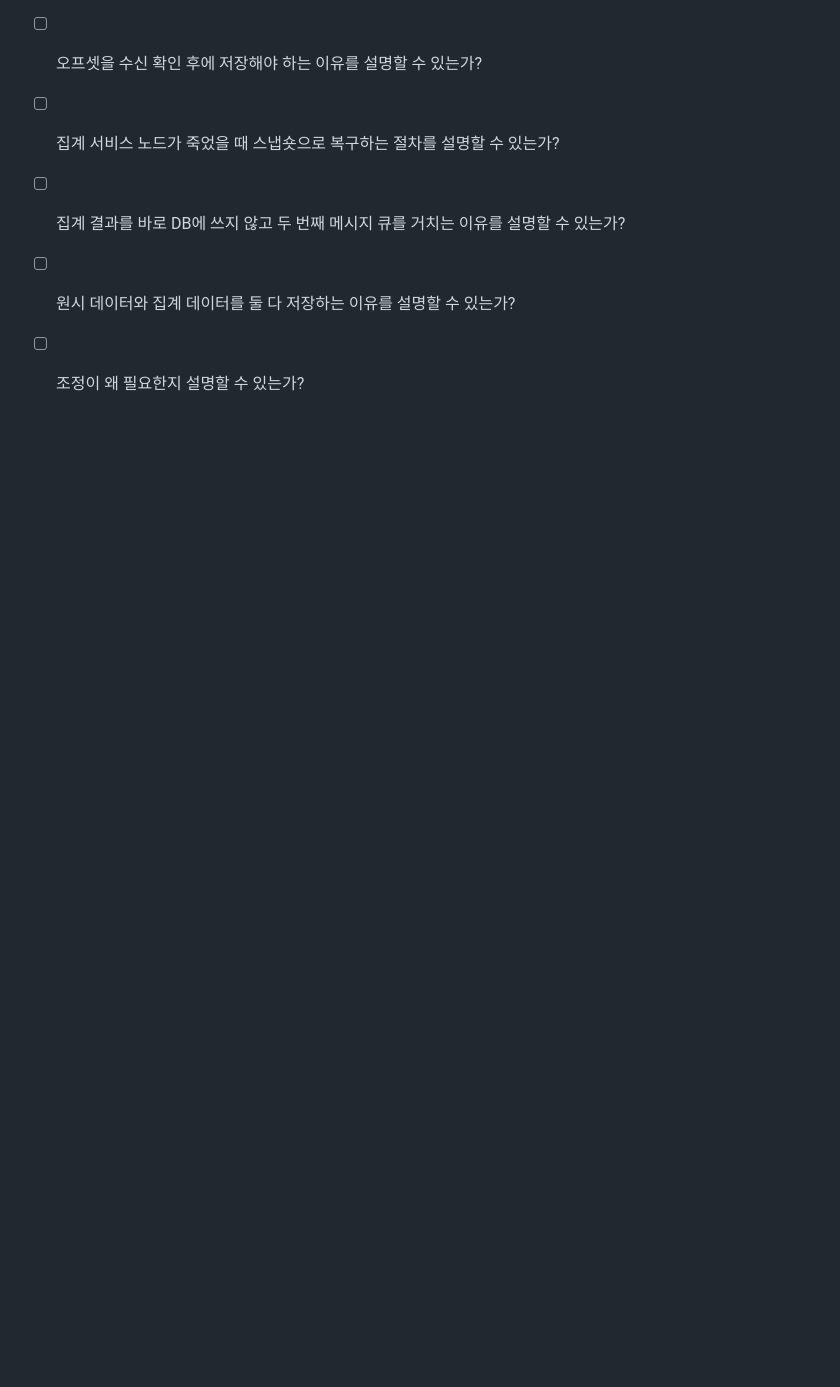
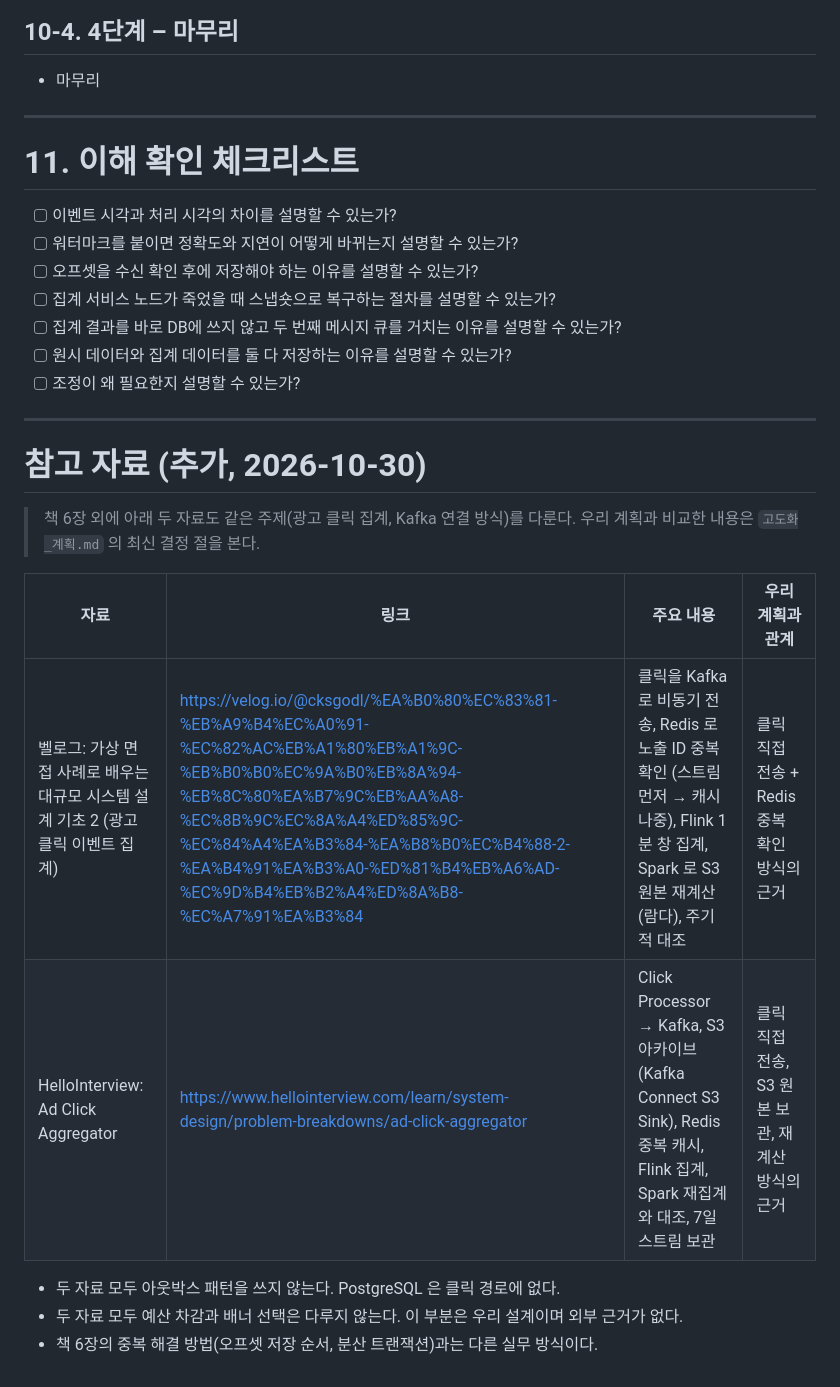
Before and after one commit to Techeer-2026-2/backend, a Markdown page: docs/고도화/6장_광고클릭집계_정리.md, the part around the change. Rendered like a GitHub page; blank space fills up the shorter version.

```diff
--- a/docs/고도화/6장_광고클릭집계_정리.md
+++ b/docs/고도화/6장_광고클릭집계_정리.md
@@ -899,3 +899,18 @@
 - [ ] 집계 결과를 바로 DB에 쓰지 않고 두 번째 메시지 큐를 거치는 이유를 설명할 수 있는가?
 - [ ] 원시 데이터와 집계 데이터를 둘 다 저장하는 이유를 설명할 수 있는가?
 - [ ] 조정이 왜 필요한지 설명할 수 있는가?
+
+---
+
+# 참고 자료 (추가, 2026-10-30)
+
+> 책 6장 외에 아래 두 자료도 같은 주제(광고 클릭 집계, Kafka 연결 방식)를 다룬다. 우리 계획과 비교한 내용은 `고도화_계획.md` 의 최신 결정 절을 본다.
+
+| 자료 | 링크 | 주요 내용 | 우리 계획과 관계 |
+|---|---|---|---|
+| 벨로그: 가상 면접 사례로 배우는 대규모 시스템 설계 기초 2 (광고 클릭 이벤트 집계) | https://velog.io/@cksgodl/%EA%B0%80%EC%83%81-%EB%A9%B4%EC%A0%91-%EC%82%AC%EB%A1%80%EB%A1%9C-%EB%B0%B0%EC%9A%B0%EB%8A%94-%EB%8C%80%EA%B7%9C%EB%AA%A8-%EC%8B%9C%EC%8A%A4%ED%85%9C-%EC%84%A4%EA%B3%84-%EA%B8%B0%EC%B4%88-2-%EA%B4%91%EA%B3%A0-%ED%81%B4%EB%A6%AD-%EC%9D%B4%EB%B2%A4%ED%8A%B8-%EC%A7%91%EA%B3%84 | 클릭을 Kafka 로 비동기 전송, Redis 로 노출 ID 중복 확인 (스트림 먼저 → 캐시 나중), Flink 1분 창 집계, Spark 로 S3 원본 재계산 (람다), 주기적 대조 | 클릭 직접 전송 + Redis 중복 확인 방식의 근거 |
+| HelloInterview: Ad Click Aggregator | https://www.hellointerview.com/learn/system-design/problem-breakdowns/ad-click-aggregator | Click Processor → Kafka, S3 아카이브(Kafka Connect S3 Sink), Redis 중복 캐시, Flink 집계, Spark 재집계와 대조, 7일 스트림 보관 | 클릭 직접 전송, S3 원본 보관, 재계산 방식의 근거 |
+
+- 두 자료 모두 아웃박스 패턴을 쓰지 않는다. PostgreSQL 은 클릭 경로에 없다.
+- 두 자료 모두 예산 차감과 배너 선택은 다루지 않는다. 이 부분은 우리 설계이며 외부 근거가 없다.
+- 책 6장의 중복 해결 방법(오프셋 저장 순서, 분산 트랜잭션)과는 다른 실무 방식이다.
```
Also changed, not shown: docs/고도화/ERD_데이터명세.md (+16 -27 lines), docs/고도화/고도화_계획.md (+124 -150 lines).
